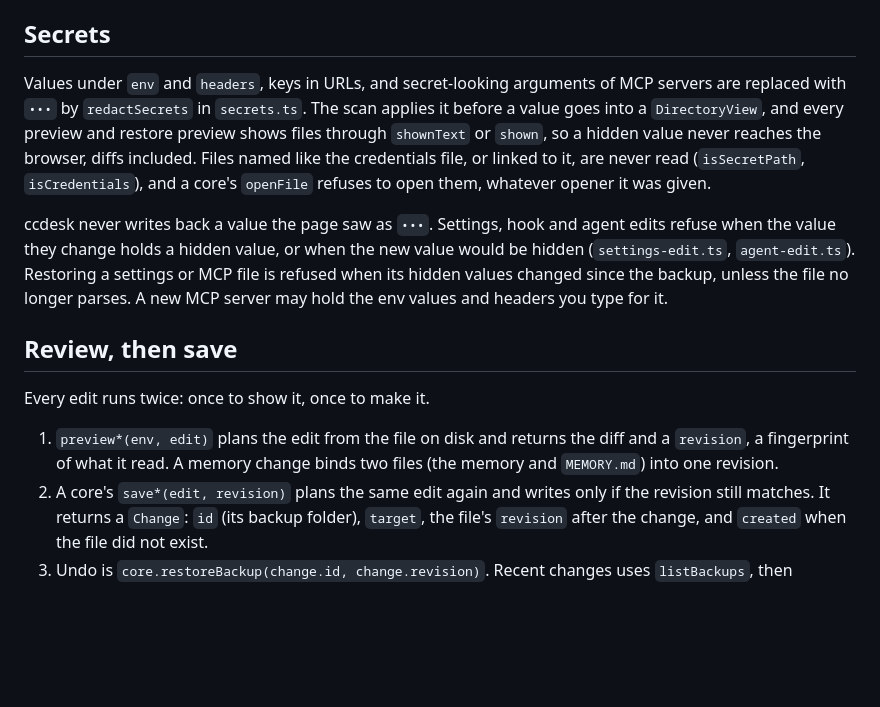
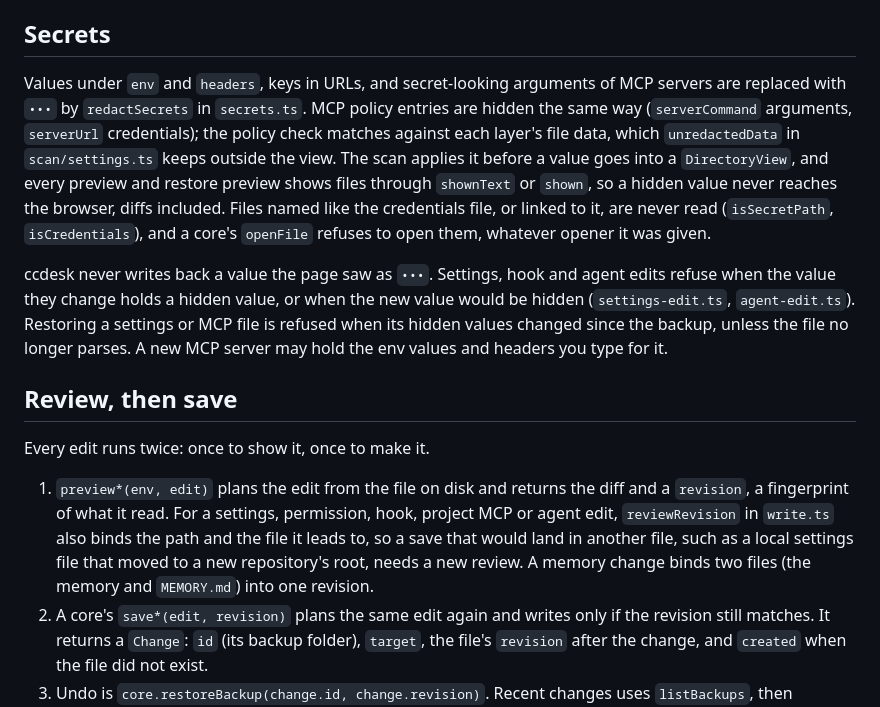
Before and after one commit to ayagmar/ccdesk, a Markdown page: ARCHITECTURE.md, the part around the change. GitHub-like rendering; blank space fills up the shorter version.

Commit message:
docs(architecture): describe review revisions bound to a path, and unhidden policy data

```diff
--- a/ARCHITECTURE.md
+++ b/ARCHITECTURE.md
@@ -45,7 +45,7 @@ Usage counts arrive separately: the page posts the rules in effect to `/api/usag
 
 ## Secrets
 
-Values under `env` and `headers`, keys in URLs, and secret-looking arguments of MCP servers are replaced with `•••` by `redactSecrets` in `secrets.ts`. The scan applies it before a value goes into a `DirectoryView`, and every preview and restore preview shows files through `shownText` or `shown`, so a hidden value never reaches the browser, diffs included. Files named like the credentials file, or linked to it, are never read (`isSecretPath`, `isCredentials`), and a core's `openFile` refuses to open them, whatever opener it was given.
+Values under `env` and `headers`, keys in URLs, and secret-looking arguments of MCP servers are replaced with `•••` by `redactSecrets` in `secrets.ts`. MCP policy entries are hidden the same way (`serverCommand` arguments, `serverUrl` credentials); the policy check matches against each layer's file data, which `unredactedData` in `scan/settings.ts` keeps outside the view. The scan applies it before a value goes into a `DirectoryView`, and every preview and restore preview shows files through `shownText` or `shown`, so a hidden value never reaches the browser, diffs included. Files named like the credentials file, or linked to it, are never read (`isSecretPath`, `isCredentials`), and a core's `openFile` refuses to open them, whatever opener it was given.
 
 ccdesk never writes back a value the page saw as `•••`. Settings, hook and agent edits refuse when the value they change holds a hidden value, or when the new value would be hidden (`settings-edit.ts`, `agent-edit.ts`). Restoring a settings or MCP file is refused when its hidden values changed since the backup, unless the file no longer parses. A new MCP server may hold the env values and headers you type for it.
 
@@ -53,7 +53,7 @@ ccdesk never writes back a value the page saw as `•••`. Settings, hook and
 
 Every edit runs twice: once to show it, once to make it.
 
-1. `preview*(env, edit)` plans the edit from the file on disk and returns the diff and a `revision`, a fingerprint of what it read. A memory change binds two files (the memory and `MEMORY.md`) into one revision.
+1. `preview*(env, edit)` plans the edit from the file on disk and returns the diff and a `revision`, a fingerprint of what it read. For a settings, permission, hook, project MCP or agent edit, `reviewRevision` in `write.ts` also binds the path and the file it leads to, so a save that would land in another file, such as a local settings file that moved to a new repository's root, needs a new review. A memory change binds two files (the memory and `MEMORY.md`) into one revision.
 2. A core's `save*(edit, revision)` plans the same edit again and writes only if the revision still matches. It returns a `Change`: `id` (its backup folder), `target`, the file's `revision` after the change, and `created` when the file did not exist.
 3. Undo is `core.restoreBackup(change.id, change.revision)`. Recent changes uses `listBackups`, then `previewRestore(env, id)` for the diff and its revision, then `restoreBackup` with that revision.
 
```
